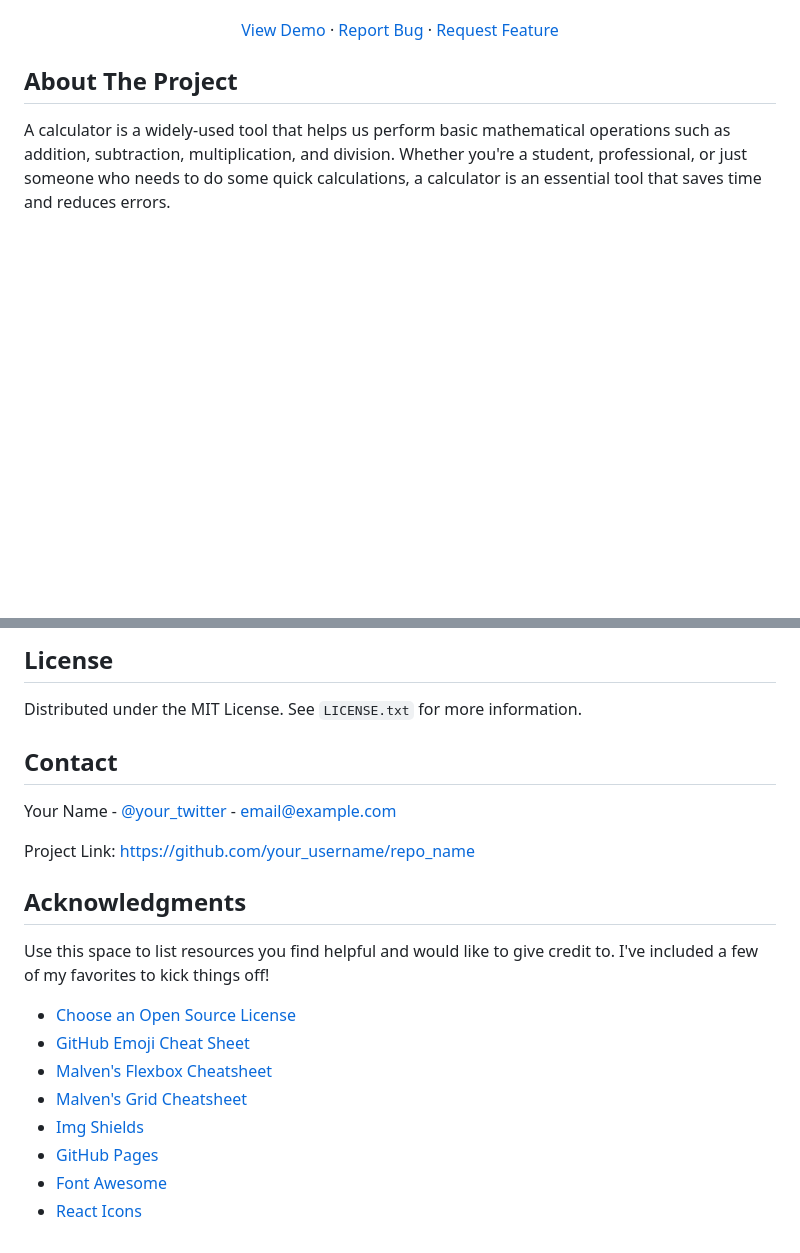
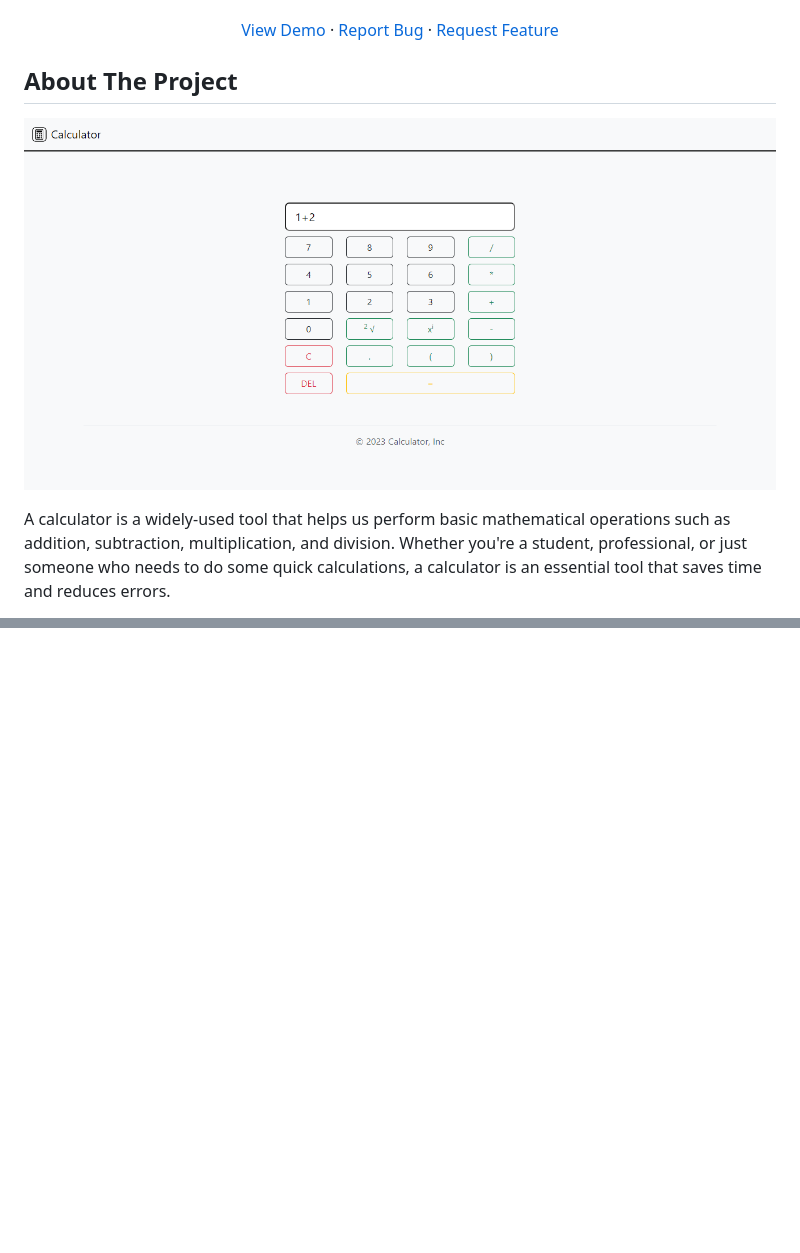
Before and after one commit to imharris24/Calculator-WEB, a Markdown page: README.md, 2 parts joined by grey strips. Drawn GitHub-style; blank space fills up the shorter version.

```diff
--- a/README.md
+++ b/README.md
@@ -37,6 +37,8 @@
 
 ## About The Project
 
+![](https://raw.githubusercontent.com/imharris24/Calculator-WEB/main/screenshot/sc.png)
+
 A calculator is a widely-used tool that helps us perform basic mathematical operations such as addition, subtraction, multiplication, and division. Whether you're a student, professional, or just someone who needs to do some quick calculations, a calculator is an essential tool that saves time and reduces errors.
 
 As a web developer, I've created a calculator using Bootstrap and vanilla Javascript. The calculator features a user-friendly interface and a range of functionalities that make it a convenient and practical tool for anyone who needs to perform mathematical calculations on the go.
@@ -121,24 +50,0 @@ Don't forget to give the project a star! Thanks again!
-## License
-
-Distributed under the MIT License. See `LICENSE.txt` for more information.
-
-
-## Contact
-
-Your Name - [@your_twitter](https://twitter.com/your_username) - email@example.com
-
-Project Link: [https://github.com/your_username/repo_name](https://github.com/your_username/repo_name)
-
-
-## Acknowledgments
-
-Use this space to list resources you find helpful and would like to give credit to. I've included a few of my favorites to kick things off!
-
-* [Choose an Open Source License](https://choosealicense.com)
-* [GitHub Emoji Cheat Sheet](https://www.webpagefx.com/tools/emoji-cheat-sheet)
-* [Malven's Flexbox Cheatsheet](https://flexbox.malven.co/)
-* [Malven's Grid Cheatsheet](https://grid.malven.co/)
-* [Img Shields](https://shields.io)
-* [GitHub Pages](https://pages.github.com)
-* [Font Awesome](https://fontawesome.com)
-* [React Icons](https://react-icons.github.io/react-icons/search)
```
Also changed, not shown: other parts of README.md (+0 -72 lines).
